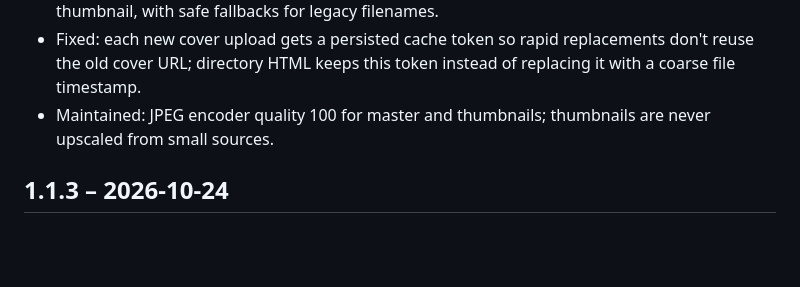
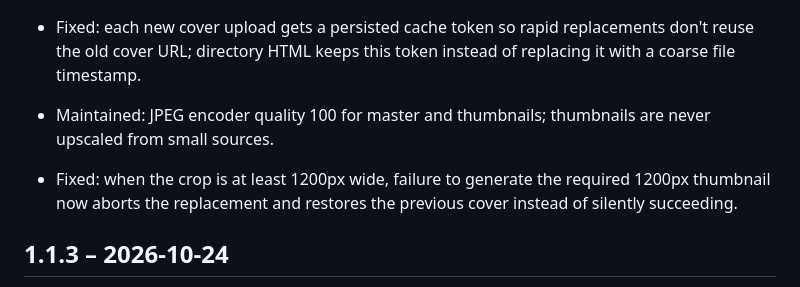
Before and after one commit to paulhubacek1-afk/MembersPlugin, a Markdown page: CHANGELOG.md, the part around the change. Rendered like a GitHub page; blank space fills up the shorter version.

Commit message:
Document cover thumbnail failure rollback

```diff
--- a/CHANGELOG.md
+++ b/CHANGELOG.md
@@ -6,6 +6,7 @@
 - Fixed: each new cover upload gets a persisted cache token so rapid replacements don't reuse the old cover URL; directory HTML keeps this token instead of replacing it with a coarse file timestamp.
 - Maintained: JPEG encoder quality 100 for master and thumbnails; thumbnails are never upscaled from small sources.
 
+- Fixed: when the crop is at least 1200px wide, failure to generate the required 1200px thumbnail now aborts the replacement and restores the previous cover instead of silently succeeding.
 ## 1.1.3 – 2026-10-24
 
 - Fixed: retain Ultimate Member's native bold and font-weight styling unless a heading-weight override is explicitly set.
```
